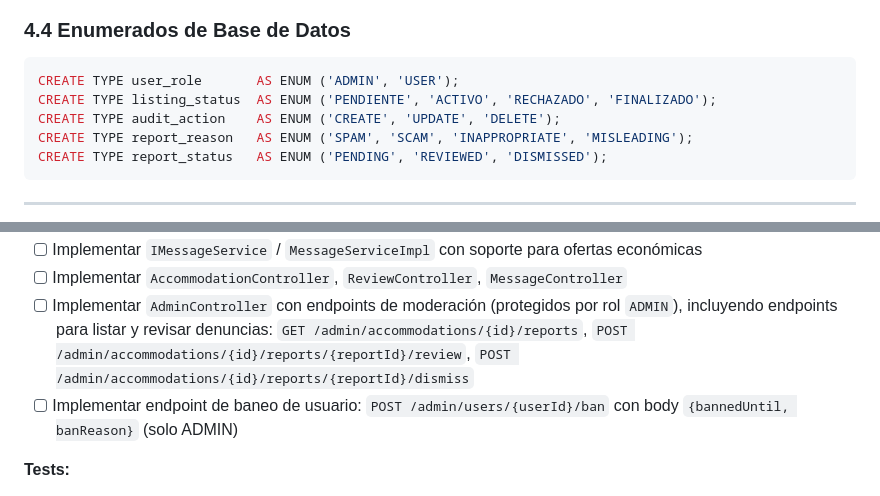
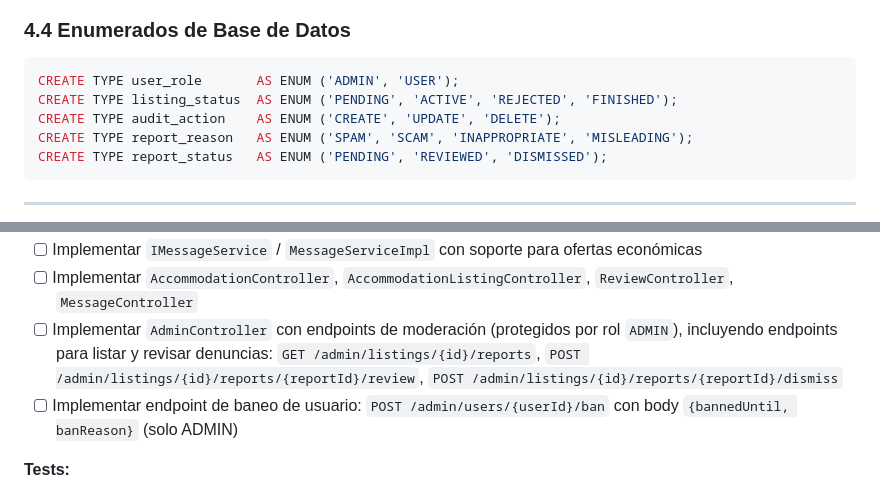
Before and after one commit to vvu981/Colivi-TFG, a Markdown page: CLAUDE.md, 2 parts joined by grey strips. Drawn GitHub-style.

````diff
--- a/CLAUDE.md
+++ b/CLAUDE.md
@@ -313,7 +338,7 @@ CREATE TRIGGER trg_audit_immutable
 
 ```sql
 CREATE TYPE user_role       AS ENUM ('ADMIN', 'USER');
-CREATE TYPE listing_status  AS ENUM ('PENDIENTE', 'ACTIVO', 'RECHAZADO', 'FINALIZADO');
+CREATE TYPE listing_status  AS ENUM ('PENDING', 'ACTIVE', 'REJECTED', 'FINISHED');
 CREATE TYPE audit_action    AS ENUM ('CREATE', 'UPDATE', 'DELETE');
 CREATE TYPE report_reason   AS ENUM ('SPAM', 'SCAM', 'INAPPROPRIATE', 'MISLEADING');
 CREATE TYPE report_status   AS ENUM ('PENDING', 'REVIEWED', 'DISMISSED');
@@ -1025,6 +1067,6 @@ CMD ["node", "server.js"]
 - [ ] Implementar `IMessageService` / `MessageServiceImpl` con soporte para ofertas económicas
-- [ ] Implementar `AccommodationController`, `ReviewController`, `MessageController`
-- [ ] Implementar `AdminController` con endpoints de moderación (protegidos por rol `ADMIN`), incluyendo endpoints para listar y revisar denuncias: `GET /admin/accommodations/{id}/reports`, `POST /admin/accommodations/{id}/reports/{reportId}/review`, `POST /admin/accommodations/{id}/reports/{reportId}/dismiss`
+- [ ] Implementar `AccommodationController`, `AccommodationListingController`, `ReviewController`, `MessageController`
+- [ ] Implementar `AdminController` con endpoints de moderación (protegidos por rol `ADMIN`), incluyendo endpoints para listar y revisar denuncias: `GET /admin/listings/{id}/reports`, `POST /admin/listings/{id}/reports/{reportId}/review`, `POST /admin/listings/{id}/reports/{reportId}/dismiss`
 - [ ] Implementar endpoint de baneo de usuario: `POST /admin/users/{userId}/ban` con body `{bannedUntil, banReason}` (solo ADMIN)
 
 **Tests:**
````
Also changed, not shown: other parts of CLAUDE.md (+93 -51 lines).
